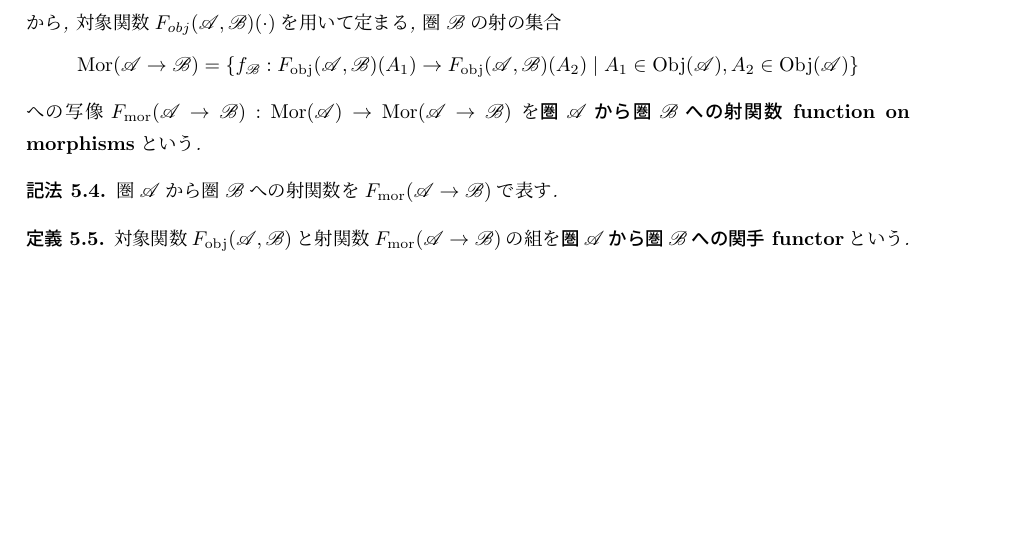
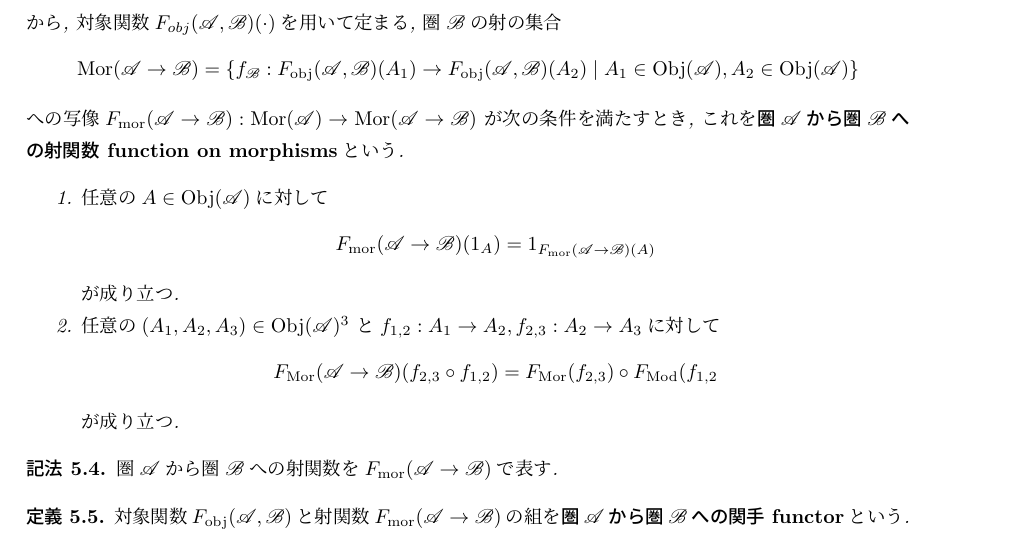
Before and after one commit to sexytant/category_theory, a LaTeX book (texsrc/main.tex, which reads texsrc/ch5/main.tex): part of page 21 of 28, cut so that both start at the same text, the shorter picture padded with empty space. Compiled offline with pLaTeX and dvipdfmx.

Commit message:
ver.0.1.9.6 射関数の定義の記述を修正

```diff
--- a/texsrc/ch5/main.tex
+++ b/texsrc/ch5/main.tex
@@ -14,8 +14,22 @@
 F_{\rm obj}(\mathscr{A},\mathscr{B})(A_2)\mid A_1\in\mathrm{Obj}(\mathscr{A}),A_2\in\mathrm{Obj}(\mathscr{A})\}
 \]
 への写像$F_{\rm mor}(\mathscr{A}\rightarrow\mathscr{B}):\mathrm{Mor}(\mathscr{A})\rightarrow\mathrm{Mor}(\mathscr{A}\rightarrow\mathscr{B})$
-を
+が次の条件を満たすとき, これを
 {\bf 圏$\mathscr{A}$から圏$\mathscr{B}$への射関数 function on morphisms}という.
+\begin{enumerate}
+\item 任意の$A\in\mathrm{Obj}(\mathscr{A})$に対して
+\[
+F_{\rm mor}(\mathscr{A}\rightarrow\mathscr{B})
+(1_A)=1_{F_{\rm mor}(\mathscr{A}\rightarrow\mathscr{B})(A)}\]
+が成り立つ.
+\item 任意の$(A_1,A_2,A_3)\in \mathrm{Obj}(\mathscr{A})^3$
+と$f_{1,2}:A_1\rightarrow A_2, f_{2,3}:A_2\rightarrow A_3$に対して
+\[
+F_{\mathrm{Mor}}(\mathscr{A}\rightarrow\mathscr{B})(f_{2,3}\circ f_{1,2})
+=F_{\mathrm{Mor}}(f_{2,3})\circ F_{\mathrm{Mod}}(f_{1,2}
+\]
+が成り立つ.
+\end{enumerate}
 \end{Def}
 \begin{Notation}
 圏$\mathscr{A}$から圏$\mathscr{B}$への射関数を
```
